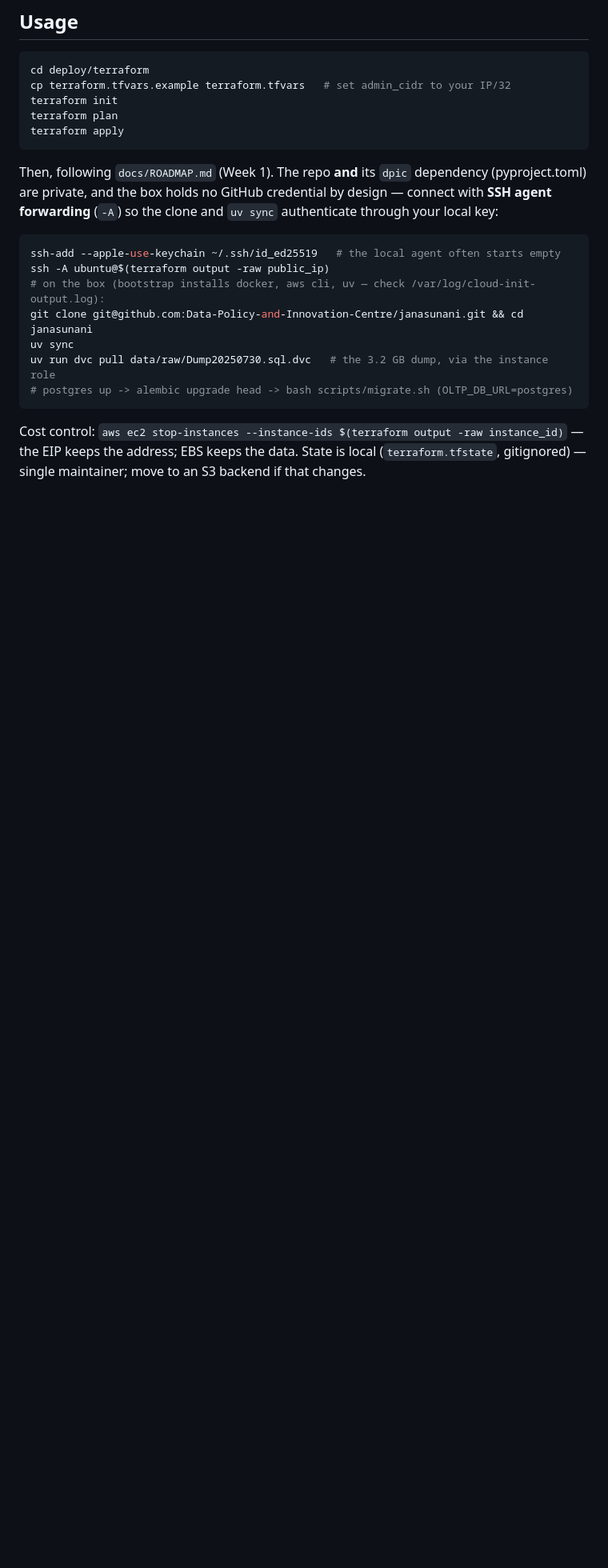
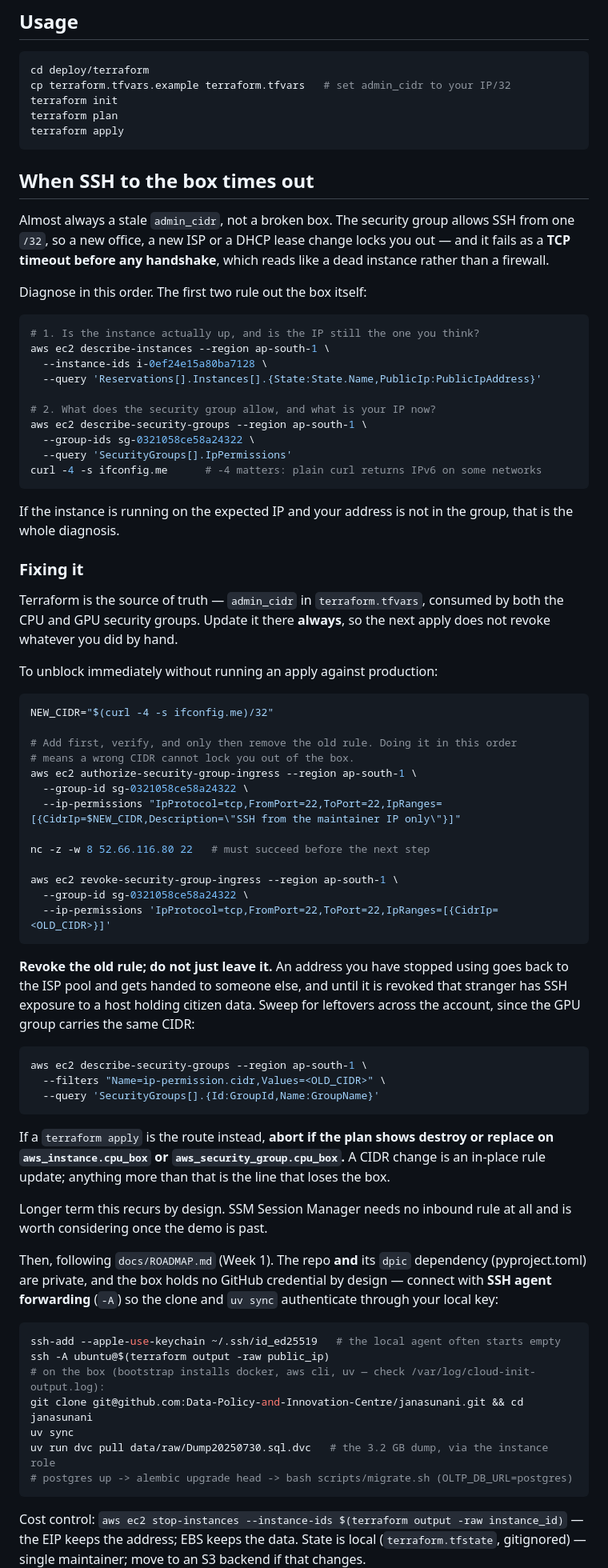
Before and after one commit to Data-Policy-and-Innovation-Centre/janasunani, a Markdown page: deploy/terraform/README.md, the part around the change. Shown at 80% size. Rendered like a GitHub page; blank space fills up the shorter version.

Commit message:
docs(terraform): runbook for the stale admin_cidr lockout
SSH to the CPU box timed out tonight while the redaction backfill was on
the critical path. The cause was a changed maintainer IP, but it presents
as a TCP timeout before any handshake, which reads like a dead instance --
so the first instinct is to check whether the box is up, and the actual
answer takes three AWS queries to reach.

Written down because it recurs by design: the group allows exactly one /32,
so any new location breaks it.

Two things the runbook insists on that are easy to skip. Add the new rule,
verify reachability, and only then revoke the old one -- in that order a
wrong CIDR cannot lock you out. And revoke the old rule rather than leaving
it: a released address returns to the ISP pool and is handed to someone
else, who would then have SSH exposure to a host holding citizen data.
Tonight's stale CIDR was still allowlisted on the GPU group too, so the
sweep across the account is part of the procedure rather than an extra.

Carries the existing abort condition: a CIDR change is an in-place rule
update, so a plan showing destroy or replace on the instance or the
security group is the signal to stop.

````diff
--- a/deploy/terraform/README.md
+++ b/deploy/terraform/README.md
@@ -46,6 +46,73 @@ terraform plan
 terraform apply
 ```
 
+## When SSH to the box times out
+
+Almost always a stale `admin_cidr`, not a broken box. The security group allows
+SSH from one `/32`, so a new office, a new ISP or a DHCP lease change locks you
+out — and it fails as a **TCP timeout before any handshake**, which reads like a
+dead instance rather than a firewall.
+
+Diagnose in this order. The first two rule out the box itself:
+
+```bash
+# 1. Is the instance actually up, and is the IP still the one you think?
+aws ec2 describe-instances --region ap-south-1 \
+  --instance-ids i-0ef24e15a80ba7128 \
+  --query 'Reservations[].Instances[].{State:State.Name,PublicIp:PublicIpAddress}'
+
+# 2. What does the security group allow, and what is your IP now?
+aws ec2 describe-security-groups --region ap-south-1 \
+  --group-ids sg-0321058ce58a24322 \
+  --query 'SecurityGroups[].IpPermissions'
+curl -4 -s ifconfig.me      # -4 matters: plain curl returns IPv6 on some networks
+```
+
+If the instance is running on the expected IP and your address is not in the
+group, that is the whole diagnosis.
+
+### Fixing it
+
+Terraform is the source of truth — `admin_cidr` in `terraform.tfvars`, consumed
+by both the CPU and GPU security groups. Update it there **always**, so the next
+apply does not revoke whatever you did by hand.
+
+To unblock immediately without running an apply against production:
+
+```bash
+NEW_CIDR="$(curl -4 -s ifconfig.me)/32"
+
+# Add first, verify, and only then remove the old rule. Doing it in this order
+# means a wrong CIDR cannot lock you out of the box.
+aws ec2 authorize-security-group-ingress --region ap-south-1 \
+  --group-id sg-0321058ce58a24322 \
+  --ip-permissions "IpProtocol=tcp,FromPort=22,ToPort=22,IpRanges=[{CidrIp=$NEW_CIDR,Description=\"SSH from the maintainer IP only\"}]"
+
+nc -z -w 8 52.66.116.80 22   # must succeed before the next step
+
+aws ec2 revoke-security-group-ingress --region ap-south-1 \
+  --group-id sg-0321058ce58a24322 \
+  --ip-permissions 'IpProtocol=tcp,FromPort=22,ToPort=22,IpRanges=[{CidrIp=<OLD_CIDR>}]'
+```
+
+**Revoke the old rule; do not just leave it.** An address you have stopped using
+goes back to the ISP pool and gets handed to someone else, and until it is
+revoked that stranger has SSH exposure to a host holding citizen data. Sweep for
+leftovers across the account, since the GPU group carries the same CIDR:
+
+```bash
+aws ec2 describe-security-groups --region ap-south-1 \
+  --filters "Name=ip-permission.cidr,Values=<OLD_CIDR>" \
+  --query 'SecurityGroups[].{Id:GroupId,Name:GroupName}'
+```
+
+If a `terraform apply` is the route instead, **abort if the plan shows destroy or
+replace on `aws_instance.cpu_box` or `aws_security_group.cpu_box`.** A CIDR change
+is an in-place rule update; anything more than that is the line that loses the box.
+
+Longer term this recurs by design. SSM Session Manager needs no inbound rule at
+all and is worth considering once the demo is past.
+
 Then, following `docs/ROADMAP.md` (Week 1). The repo **and** its `dpic` dependency
 (pyproject.toml) are private, and the box holds no GitHub credential by design —
 connect with **SSH agent forwarding** (`-A`) so the clone and `uv sync` authenticate
````
